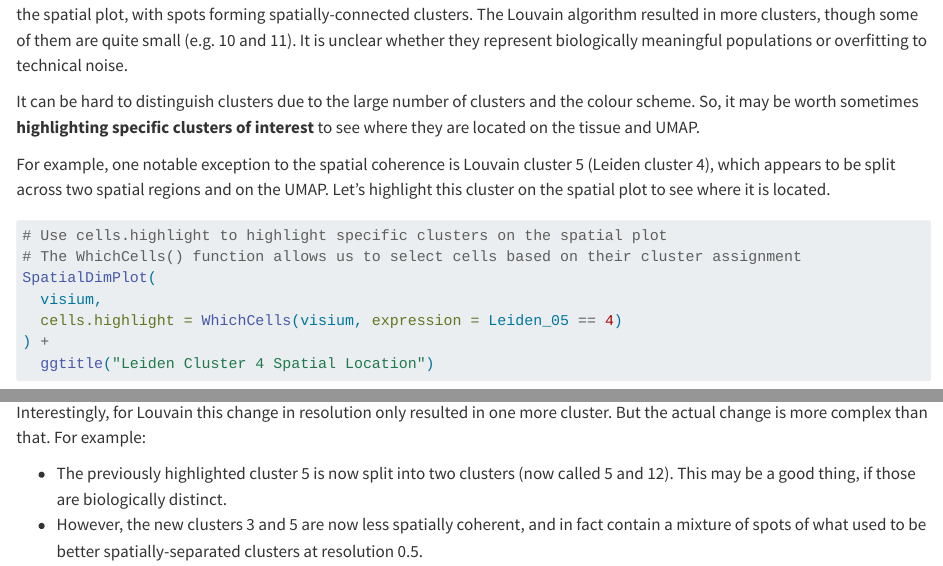
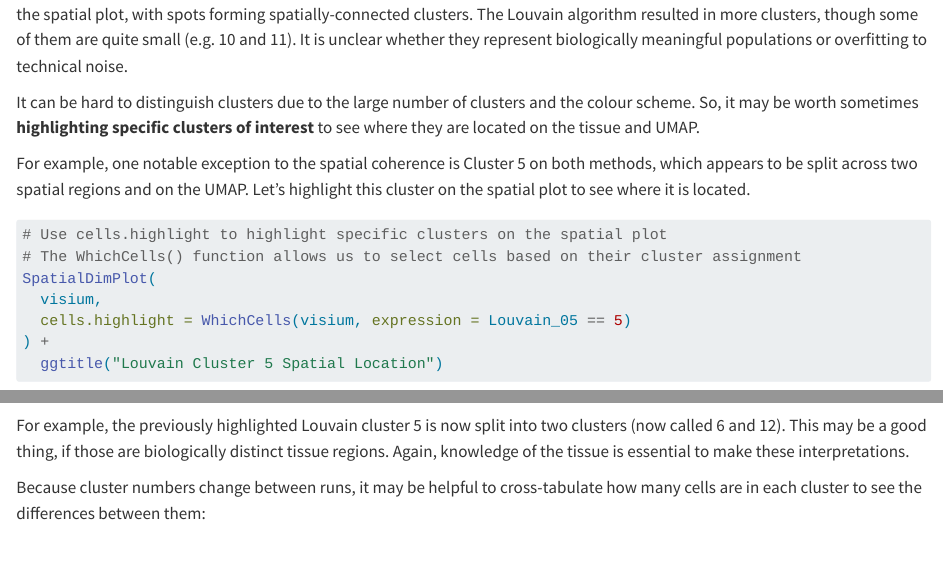
Before and after one commit to cambiotraining/spatial-transcriptomics, a Quarto document (materials/06-Clustering.qmd): the page in a window 1100 px wide, from 6040 px down before the commit and from 6140 px down after it, so that both start at the same text, and a second part further down, joined at a grey line. Rendered offline with R 4.5, knitr and Pandoc in place of Quarto, with nearby package versions; drawn as R Markdown's standard HTML page in place of the format the file asks for; some code elsewhere in the file could not run offline.

Commit message:
fix narrative in clustering sections; add link to archived slide version

````diff
--- a/materials/06-Clustering.qmd
+++ b/materials/06-Clustering.qmd
@@ -303,7 +308,7 @@ It is unclear whether they represent biologically meaningful populations or over
 It can be hard to distinguish clusters due to the large number of clusters and the colour scheme.
 So, it may be worth sometimes **highlighting specific clusters of interest** to see where they are located on the tissue and UMAP.
 
-For example, one notable exception to the spatial coherence is Louvain cluster 5 (Leiden cluster 4), which appears to be split across two spatial regions and on the UMAP.
+For example, one notable exception to the spatial coherence is Cluster 5 on both methods, which appears to be split across two spatial regions and on the UMAP.
 Let's highlight this cluster on the spatial plot to see where it is located.
 
 ```{r}
@@ -313,9 +318,9 @@ Let's highlight this cluster on the spatial plot to see where it is located.
 # The WhichCells() function allows us to select cells based on their cluster assignment
 SpatialDimPlot(
   visium,
-  cells.highlight = WhichCells(visium, expression = Leiden_05 == 4)
+  cells.highlight = WhichCells(visium, expression = Louvain_05 == 5)
 ) +
-  ggtitle("Leiden Cluster 4 Spatial Location")
+  ggtitle("Louvain Cluster 5 Spatial Location")
 ```
 
 Is this a reasonable clustering result?
@@ -392,11 +397,8 @@ spatial_leiden08 <- SpatialDimPlot(
 As expected, increasing the resolution to 0.8 increases the number of clusters.
 We went from `r length(unique(visium$Louvain_05))` to `r length(unique(visium$Louvain_08))` for Louvain, and from `r length(unique(visium$Leiden_05))` to `r length(unique(visium$Leiden_08))` for Leiden.
 
-Interestingly, for Louvain this change in resolution only resulted in one more cluster.
-But the actual change is more complex than that.
-For example:
+For example, the previously highlighted Louvain cluster 5 is now split into two clusters (now called 6 and 12).
+This may be a good thing, if those are biologically distinct tissue regions. Again, knowledge of the tissue is essential to make these interpretations.
 
-- The previously highlighted cluster 5 is now split into two clusters (now called 5 and 12).
-  This may be a good thing, if those are biologically distinct.
-- However, the new clusters 3 and 5 are now less spatially coherent, and in fact contain a mixture of spots of what used to be better spatially-separated clusters at resolution 0.5.
+Because cluster numbers change between runs, it may be helpful to cross-tabulate how many cells are in each cluster to see the differences between them:
 
````
Also changed, not shown: materials/09-SpatialClustering.qmd (+0 -4 lines), materials/slides.md (+2 -2 lines), materials/06-Clustering.qmd (19 more changed lines), 4 other files.
